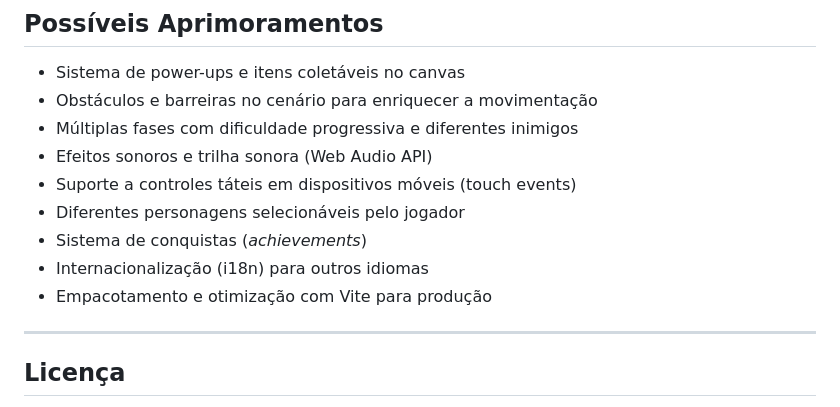
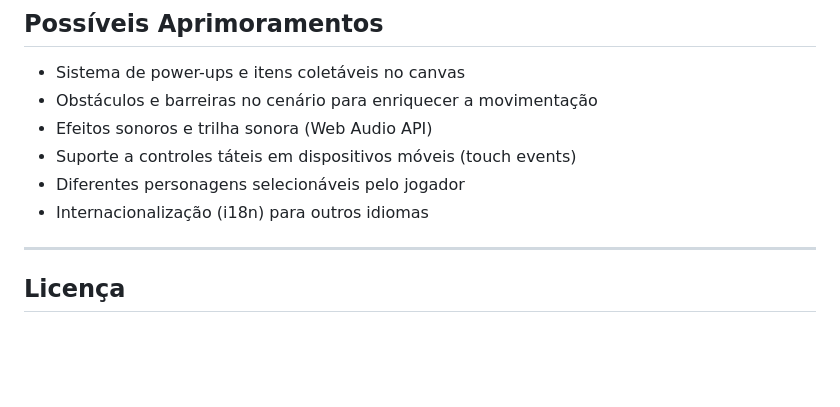
Before and after one commit to HenrBmp/EscapeFromGiddy, a Markdown page: README.md, the part around the change. Drawn GitHub-style; blank space fills up the shorter version.

Commit message:
doc: mudanças nos possíveis aprimoramentos

```diff
--- a/README.md
+++ b/README.md
@@ -142,13 +142,10 @@ O servidor será iniciado em `http://localhost:8080`.
 
 - Sistema de power-ups e itens coletáveis no canvas
 - Obstáculos e barreiras no cenário para enriquecer a movimentação
-- Múltiplas fases com dificuldade progressiva e diferentes inimigos
 - Efeitos sonoros e trilha sonora (Web Audio API)
 - Suporte a controles táteis em dispositivos móveis (touch events)
 - Diferentes personagens selecionáveis pelo jogador
-- Sistema de conquistas (_achievements_)
 - Internacionalização (i18n) para outros idiomas
-- Empacotamento e otimização com Vite para produção
 
 ---
 
```
